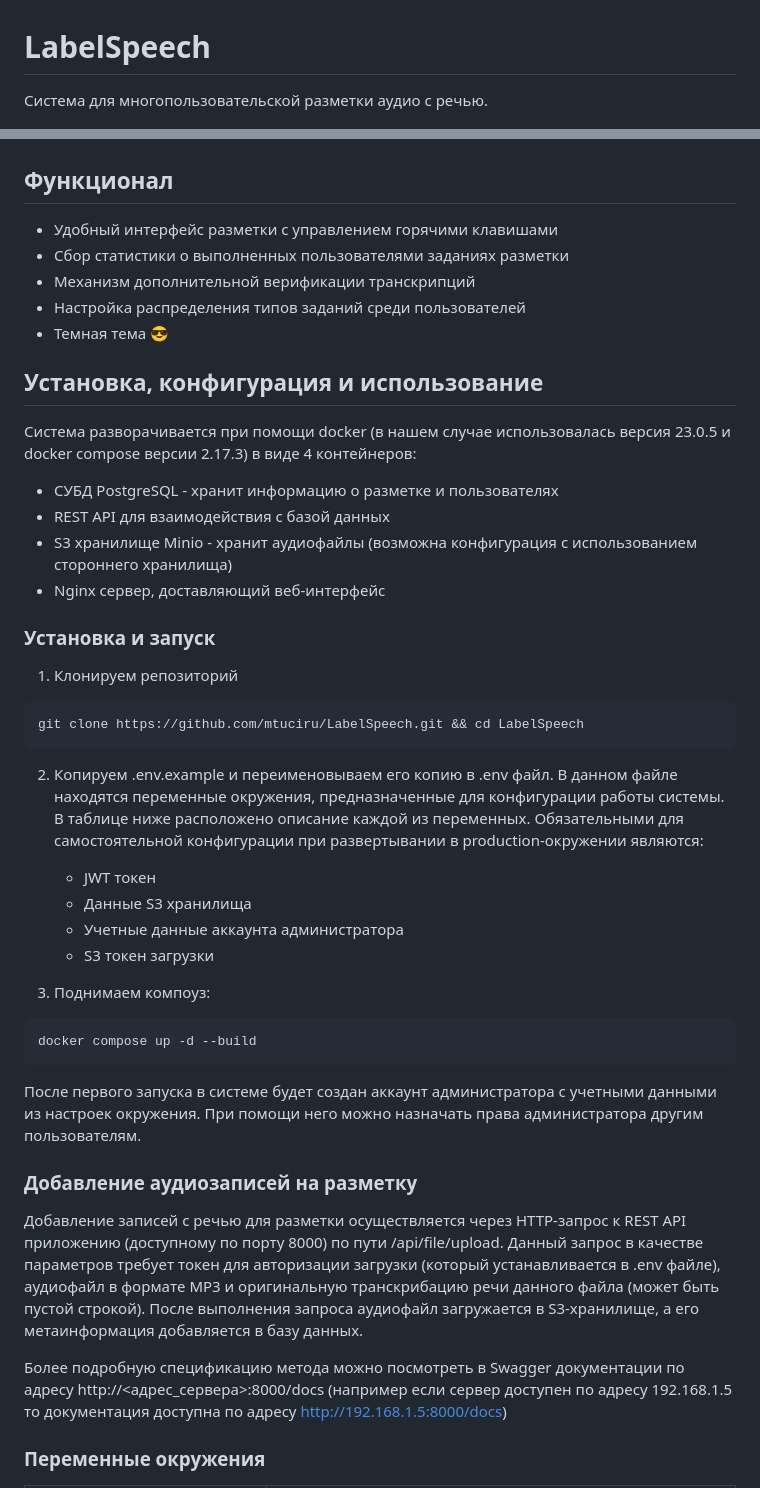
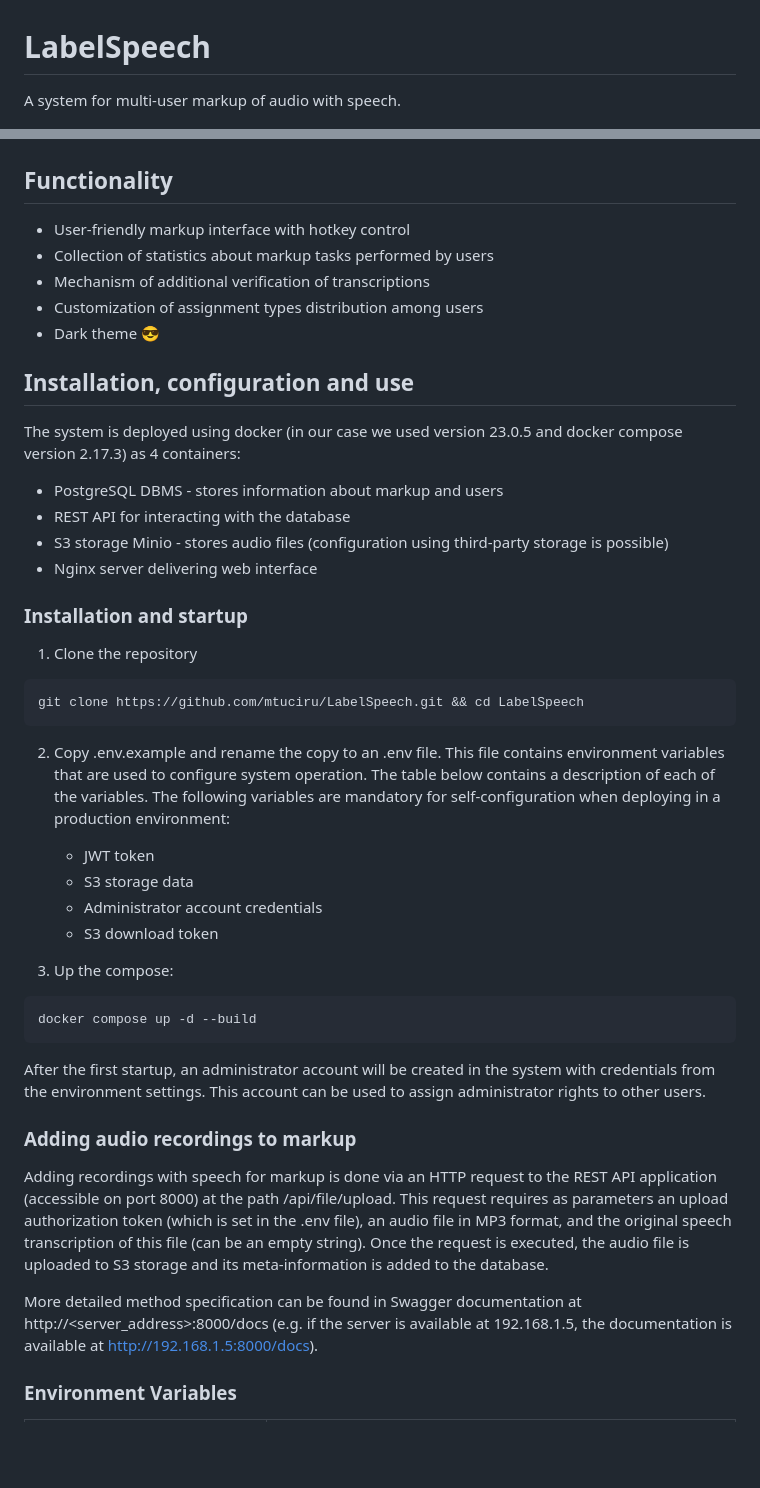
Before and after one commit to mtuciru/LabelSpeech, a Markdown page: README.md, 2 parts joined by grey strips. GitHub-like rendering; blank space fills up the shorter version.

````diff
--- a/README.md
+++ b/README.md
@@ -1,50 +1,50 @@
 # LabelSpeech
 
-Система для многопользовательской разметки аудио с речью.
+A system for multi-user markup of audio with speech.
 
 ![LabelSpeech](img/labelspeech.jpg)
 
-## Функционал
+## Functionality
 
-- Удобный интерфейс разметки с управлением горячими клавишами
-- Сбор статистики о выполненных пользователями заданиях разметки
-- Механизм дополнительной верификации транскрипций
-- Настройка распределения типов заданий среди пользователей
-- Темная тема 😎
+- User-friendly markup interface with hotkey control
+- Collection of statistics about markup tasks performed by users
+- Mechanism of additional verification of transcriptions
+- Customization of assignment types distribution among users
+- Dark theme 😎
 
-## Установка, конфигурация и использование
+## Installation, configuration and use
 
-Система разворачивается при помощи docker (в нашем случае использовалась версия 23.0.5 и docker compose версии 2.17.3) в виде 4 контейнеров:
-- СУБД PostgreSQL  - хранит информацию о разметке и пользователях
-- REST API для взаимодействия с базой данных
-- S3 хранилище Minio - хранит аудиофайлы (возможна конфигурация с использованием стороннего хранилища)
-- Nginx сервер, доставляющий веб-интерфейс
+The system is deployed using docker (in our case we used version 23.0.5 and docker compose version 2.17.3) as 4 containers:
+- PostgreSQL DBMS - stores information about markup and users
+- REST API for interacting with the database
+- S3 storage Minio - stores audio files (configuration using third-party storage is possible)
+- Nginx server delivering web interface
 
-### Установка и запуск
+### Installation and startup
 
-1. Клонируем репозиторий
+1. Clone the repository
 ```
 git clone https://github.com/mtuciru/LabelSpeech.git && cd LabelSpeech
 ```
 
-2. Копируем .env.example и переименовываем его копию в .env файл. В данном файле находятся переменные окружения, предназначенные для конфигурации работы системы. В таблице ниже расположено описание каждой из переменных. Обязательными для самостоятельной конфигурации при развертывании в production-окружении являются:
-	- JWT токен
-	- Данные S3 хранилища
-	- Учетные данные аккаунта администратора
-	- S3 токен загрузки
+2. Copy .env.example and rename the copy to an .env file. This file contains environment variables that are used to configure system operation. The table below contains a description of each of the variables. The following variables are mandatory for self-configuration when deploying in a production environment:
+	- JWT token
+	- S3 storage data
+	- Administrator account credentials
+	- S3 download token
 
-3. Поднимаем компоуз:
+3. Up the compose:
 ```
 docker compose up -d --build
 ```
 
-После первого запуска в системе будет создан аккаунт администратора с учетными данными из настроек окружения. При помощи него можно назначать права администратора другим пользователям.
+After the first startup, an administrator account will be created in the system with credentials from the environment settings. This account can be used to assign administrator rights to other users.
 
-### Добавление аудиозаписей на разметку
+### Adding audio recordings to markup
 
-Добавление записей с речью для разметки осуществляется через HTTP-запрос к REST API приложению (доступному по порту 8000) по пути /api/file/upload. Данный запрос в качестве параметров требует токен для авторизации загрузки (который устанавливается в .env файле), аудиофайл в формате MP3 и оригинальную транскрибацию речи данного файла (может быть пустой строкой). После выполнения запроса аудиофайл загружается в S3-хранилище, а его метаинформация добавляется в базу данных.
+Adding recordings with speech for markup is done via an HTTP request to the REST API application (accessible on port 8000) at the path /api/file/upload. This request requires as parameters an upload authorization token (which is set in the .env file), an audio file in MP3 format, and the original speech transcription of this file (can be an empty string). Once the request is executed, the audio file is uploaded to S3 storage and its meta-information is added to the database.
 
-Более подробную спецификацию метода можно посмотреть в Swagger документации по адресу http://<адрес_сервера>:8000/docs (например если сервер доступен по адресу 192.168.1.5 то документация доступна по адресу http://192.168.1.5:8000/docs)
+More detailed method specification can be found in Swagger documentation at http://<server_address>:8000/docs (e.g. if the server is available at 192.168.1.5, the documentation is available at http://192.168.1.5:8000/docs).
 
-### Переменные окружения
+### Environment Variables
 
````
Also changed, not shown: other parts of README.md (+24 -24 lines).
